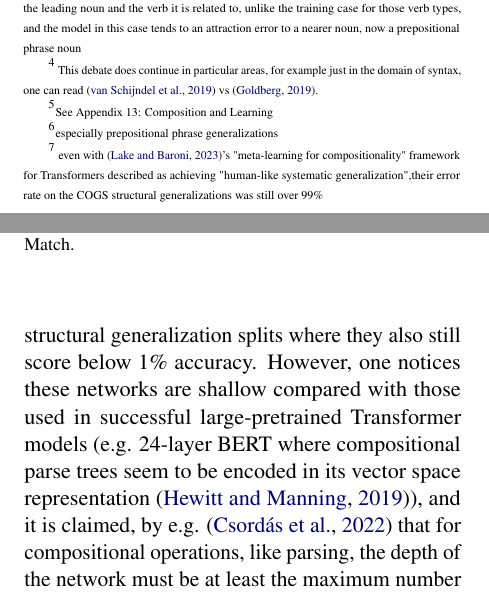
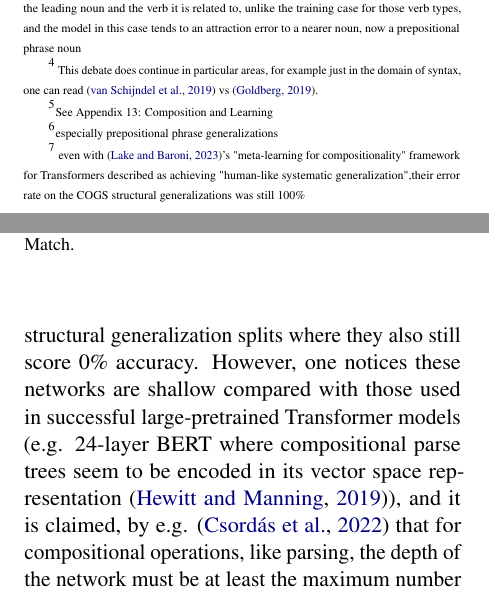
Before and after one commit to willy-b/RASP-for-ReCOGS, a LaTeX paper (rasp-for-recogs_pos-2024-draft.tex): two parts of the columns of pages 1 and 2 of 34, joined at a grey line, cut so that both start at the same text. Compiled offline with pdfLaTeX.

Commit message:
fix Lake and Baroni error rate for COGS structural generalizations to 100% and accuracy to 0% (not >99% and near 0%)

```diff
--- a/rasp-for-recogs_pos-2024-draft.tex
+++ b/rasp-for-recogs_pos-2024-draft.tex
@@ -71,7 +71,7 @@ However, large language models based on the Transformers architecture compose se
 
 Some observations do contradict that Transformers learn systematic, compositional solutions to problems that generalize\footnote{\begin{tiny}See Appendix 13: Composition and Learning\end{tiny}}, for example structural generalizations\footnote{\begin{tiny}especially prepositional phrase generalizations\end{tiny}} in the COGS task and ReCOGS \cite{Wu2023} variant of the COGS task \cite{KimLinzen2020}\footnote{
 \begin{tiny}
-even with \cite{lake2023human}'s "meta-learning for compositionality" framework for Transformers described as achieving "human-like systematic generalization",their error rate on the COGS structural generalizations was still over 99\%
+even with \cite{lake2023human}'s "meta-learning for compositionality" framework for Transformers described as achieving "human-like systematic generalization",their error rate on the COGS structural generalizations was still 100\%
 \end{tiny}
 }, a benchmark based on extracting semantics (logical form) from the syntax (grammatical form) of synthetic sentences in a simplified subset of English grammar, requiring models trained only on certain grammar examples to generalize to sentences with unseen grammar built up / recombined from parts present in the training examples.
 
@@ -98,7 +98,7 @@ See Figure 1. Note, the COGS/ReCOGS task is important because it is converting s
 \end{tiny}
 } and argue that Transformers have low accuracy on the generalization splits (35\% overall), especially structural generalization splits where near 0\% accuracy is reported, using a 2-layer Encoder-Decoder Transformer (2 layers for Encoder, 2 layers for Decoder).
 
-For another example, \cite{lake2023human} use a "meta-learning for compositionality" approach with a 3-layer Encoder-Decoder Transformer architecture and achieve what they call "human-like systematic generalization", achieving high scores on everything in the COGS benchmark (>99\% on lexical generalizations) EXCEPT the structural generalization splits where they also still score below 1\% accuracy.
+For another example, \cite{lake2023human} use a "meta-learning for compositionality" approach with a 3-layer Encoder-Decoder Transformer architecture and achieve what they call "human-like systematic generalization", achieving high scores on everything in the COGS benchmark (>99\% on lexical generalizations) EXCEPT the structural generalization splits where they also still score 0\% accuracy.
 However, one notices these networks are shallow compared with those used in successful large-pretrained Transformer models (e.g. 24-layer BERT where compositional parse trees seem to be encoded in its vector space representation \cite{hewitt-manning-2019-structural}), and it is claimed, by e.g. \cite{Csordas2022} that for compositional operations, like parsing, the depth of the network must be at least the maximum number of compositional operations, e.g. the height of the parse tree for grammar dependent problems. Remarkably, \cite{petty2024impactdepthcompositionalgeneralization} further claims that increasing the layer depth of the Transformer models (up to 32 layers) does not improve the near 0\% accuracy on COGS structural generalization splits like prepositional phrase modification of subject when the network has only seen it on the object during training and also input length/depth generalizations (like pp/cp recursion), perhaps surprising as for the simpler logical inferences problem in \cite{Clark2020} they observed successful logical inference depth generalization even by Encoder-only Transformers.
 
 Thankfully, \cite{Wu2023} are able to begin to get traction (low but nonzero accuracy) for the shallow Encoder-Decoder Transformer models on structural generalizations in a modified but semantically equivalent form of the COGS task they call ReCOGS, which we analyze here. They remove redundant symbols and use Semantic Exact Match instead of Exact Match to avoid forcing the model to predict arbitrary variable labeling in logical forms.
```
Also changed, not shown: rasp-for-recogs_pos-2024-draft.pdf.
